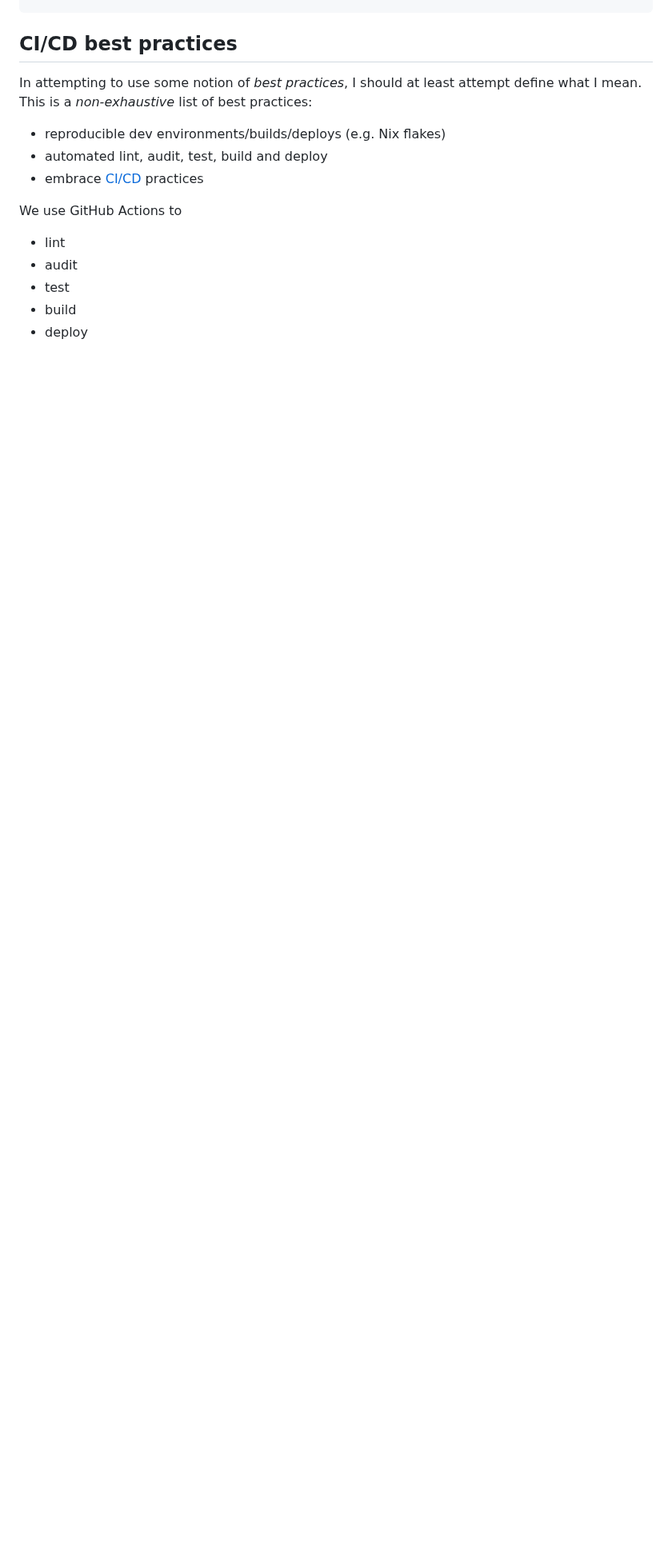
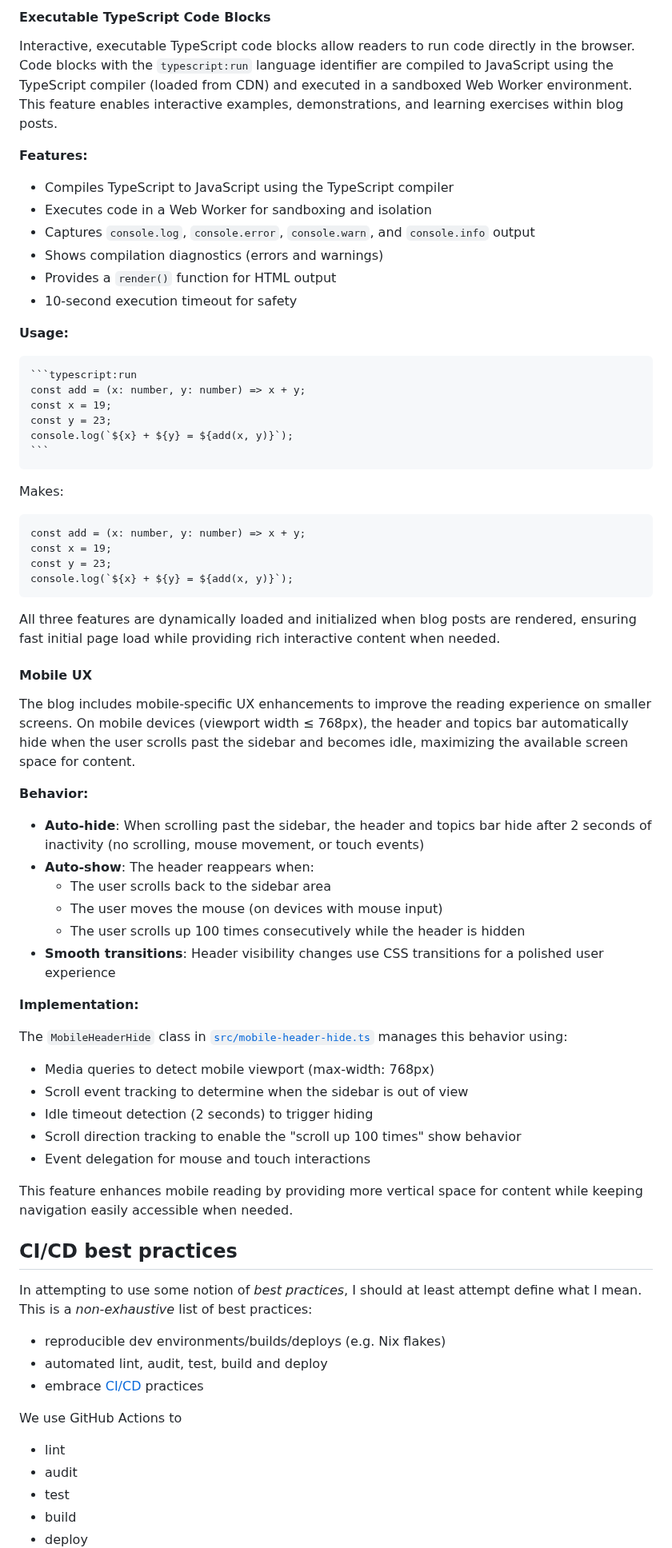
Before and after one commit to Isaac-DeFrain/blog, a Markdown page: posts/building-this-blog-01-humble-beginnings.md, the part around one of its changes. Shown at 80% size. Rendered like a GitHub page; blank space fills up the shorter version.

Commit message:
content: update building this blog part 1 post

`````diff
--- a/posts/building-this-blog-01-humble-beginnings.md
+++ b/posts/building-this-blog-01-humble-beginnings.md
@@ -169,3 +225,62 @@ The layout of the single page:
+#### Executable TypeScript Code Blocks
+
+Interactive, executable TypeScript code blocks allow readers to run code directly in the browser. Code blocks with the `typescript:run` language identifier are compiled to JavaScript using the TypeScript compiler (loaded from CDN) and executed in a sandboxed Web Worker environment. This feature enables interactive examples, demonstrations, and learning exercises within blog posts.
+
+**Features:**
+
+- Compiles TypeScript to JavaScript using the TypeScript compiler
+- Executes code in a Web Worker for sandboxing and isolation
+- Captures `console.log`, `console.error`, `console.warn`, and `console.info` output
+- Shows compilation diagnostics (errors and warnings)
+- Provides a `render()` function for HTML output
+- 10-second execution timeout for safety
+
+**Usage:**
+
+````plaintext
+```typescript:run
+const add = (x: number, y: number) => x + y;
+const x = 19;
+const y = 23;
+console.log(`${x} + ${y} = ${add(x, y)}`);
+```
+````
+
+Makes:
+
+```typescript:run
+const add = (x: number, y: number) => x + y;
+const x = 19;
+const y = 23;
+console.log(`${x} + ${y} = ${add(x, y)}`);
+```
+
+All three features are dynamically loaded and initialized when blog posts are rendered, ensuring fast initial page load while providing rich interactive content when needed.
+
+#### Mobile UX
+
+The blog includes mobile-specific UX enhancements to improve the reading experience on smaller screens. On mobile devices (viewport width ≤ 768px), the header and topics bar automatically hide when the user scrolls past the sidebar and becomes idle, maximizing the available screen space for content.
+
+**Behavior:**
+
+- **Auto-hide**: When scrolling past the sidebar, the header and topics bar hide after 2 seconds of inactivity (no scrolling, mouse movement, or touch events)
+- **Auto-show**: The header reappears when:
+  - The user scrolls back to the sidebar area
+  - The user moves the mouse (on devices with mouse input)
+  - The user scrolls up 100 times consecutively while the header is hidden
+- **Smooth transitions**: Header visibility changes use CSS transitions for a polished user experience
+
+**Implementation:**
+
+The `MobileHeaderHide` class in [`src/mobile-header-hide.ts`](../../src/mobile-header-hide.ts) manages this behavior using:
+
+- Media queries to detect mobile viewport (max-width: 768px)
+- Scroll event tracking to determine when the sidebar is out of view
+- Idle timeout detection (2 seconds) to trigger hiding
+- Scroll direction tracking to enable the "scroll up 100 times" show behavior
+- Event delegation for mouse and touch interactions
+
+This feature enhances mobile reading by providing more vertical space for content while keeping navigation easily accessible when needed.
 
 ## CI/CD best practices
 
`````
Also changed, not shown: other parts of posts/building-this-blog-01-humble-beginnings.md (+61 -5 lines).
